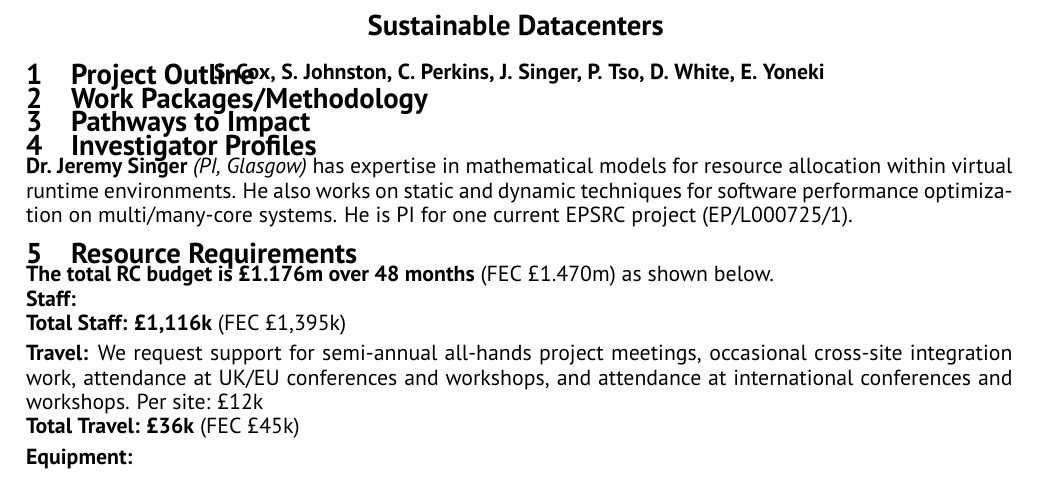
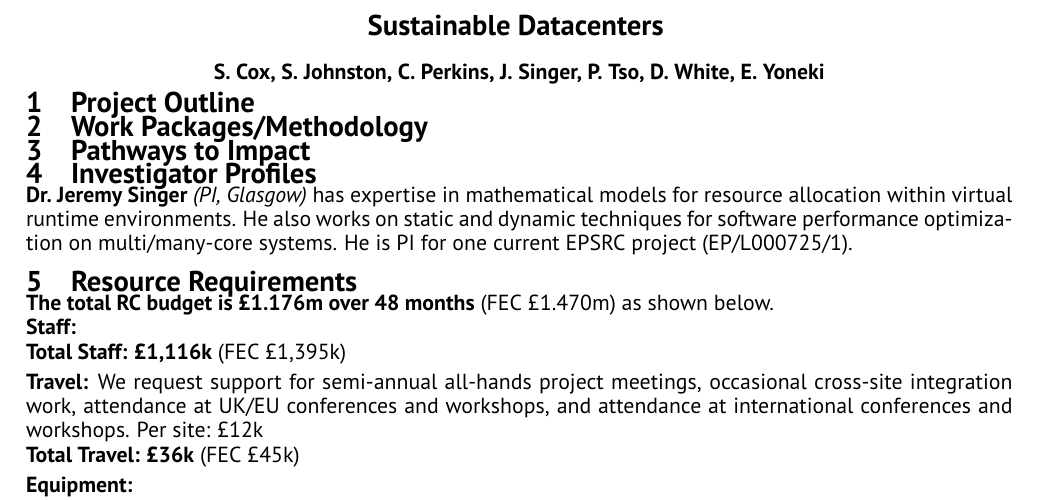
Before and after one commit to jeremysinger/rpi_proposal, a LaTeX document (outline.tex): part of the page, cut so that both start at the same text. Compiled offline with pdfLaTeX.

Commit message:
v spacing

```diff
--- a/outline.tex
+++ b/outline.tex
@@ -15,7 +15,7 @@
 \date{\vspace{-6mm}}
 %\end{center}
 \maketitle
-\vspace{-10mm}
+\vspace{-5mm}
 %
 % short abstract/introduction needs to go here
 %
```
